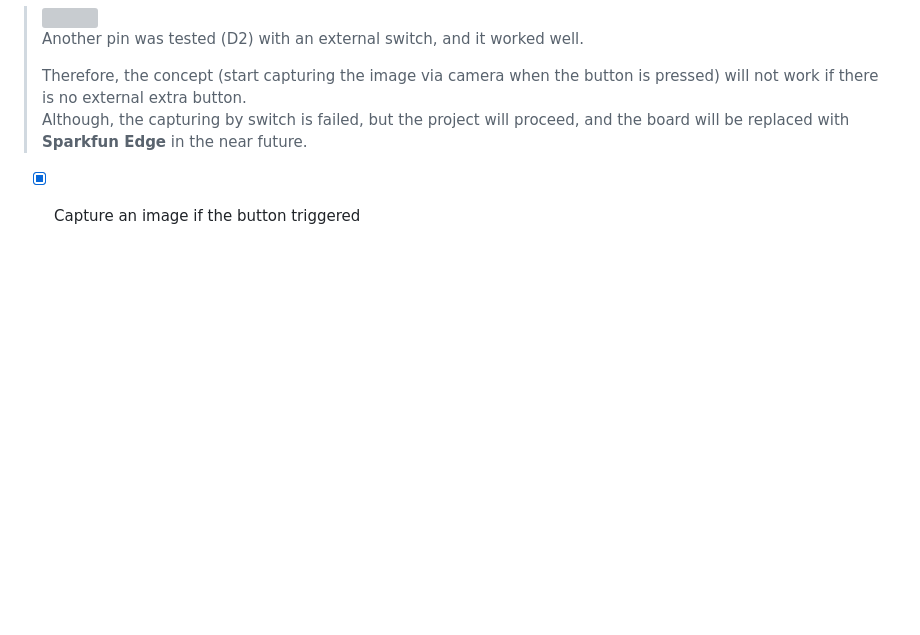
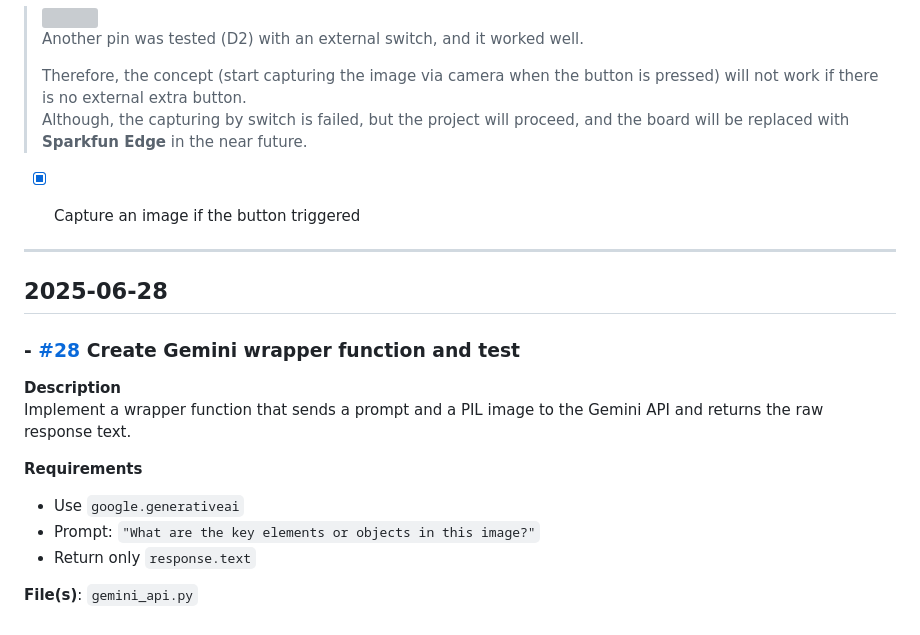
Before and after one commit to seung-gu/smart-labeler, a Markdown page: docs/doclog.md, the part around the change. Rendered like a GitHub page; blank space fills up the shorter version; grey boxes are pictures that could not be loaded.

Commit message:
🔄 Auto-update doclog

```diff
--- a/docs/doclog.md
+++ b/docs/doclog.md
@@ -173,3 +173,17 @@ This document explains how automatic logging works for `devlog.md` and `doclog.m
 > Although, the capturing by switch is failed, but the project will proceed, and the board will be replaced with **Sparkfun Edge** in the near future.
 
 - [x] Capture an image if the button triggered
+
+
+----
+## 2025-06-28
+### - [#28](https://github.com/seung-gu/smart-labeler/issues/28) Create Gemini wrapper function and test
+**Description**
+Implement a wrapper function that sends a prompt and a PIL image to the Gemini API and returns the raw response text.
+
+**Requirements**
+- Use `google.generativeai`
+- Prompt: `"What are the key elements or objects in this image?"`
+- Return only `response.text`
+
+**File(s)**: `gemini_api.py`
```
